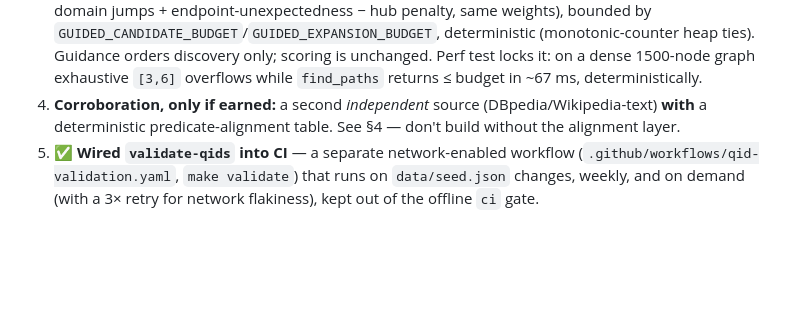
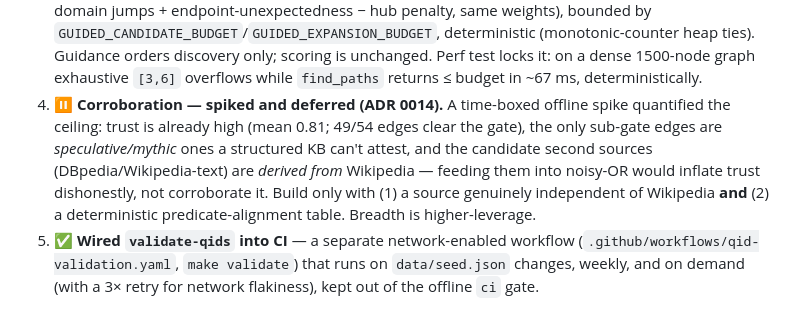
Before and after one commit to AnandKri/six-degree-bacon, a Markdown page: docs/HANDOVER.md, the part around the change. Drawn GitHub-style; blank space fills up the shorter version.

```diff
--- a/docs/HANDOVER.md
+++ b/docs/HANDOVER.md
@@ -90,8 +90,12 @@ independent source **plus** a predicate-alignment layer to pay off. Merge's real
    `GUIDED_CANDIDATE_BUDGET`/`GUIDED_EXPANSION_BUDGET`, deterministic (monotonic-counter heap ties).
    Guidance orders discovery only; scoring is unchanged. Perf test locks it: on a dense 1500-node
    graph exhaustive `[3,6]` overflows while `find_paths` returns ≤ budget in ~67 ms, deterministically.
-4. **Corroboration, only if earned:** a second *independent* source (DBpedia/Wikipedia-text) **with**
-   a deterministic predicate-alignment table. See §4 — don't build without the alignment layer.
+4. ⏸️ **Corroboration — spiked and deferred (ADR 0014).** A time-boxed offline spike quantified the
+   ceiling: trust is already high (mean 0.81; 49/54 edges clear the gate), the only sub-gate edges are
+   *speculative/mythic* ones a structured KB can't attest, and the candidate second sources
+   (DBpedia/Wikipedia-text) are *derived from* Wikipedia — feeding them into noisy-OR would inflate
+   trust dishonestly, not corroborate it. Build only with (1) a source genuinely independent of
+   Wikipedia **and** (2) a deterministic predicate-alignment table. Breadth is higher-leverage.
 5. ✅ **Wired `validate-qids` into CI** — a separate network-enabled workflow
    (`.github/workflows/qid-validation.yaml`, `make validate`) that runs on `data/seed.json` changes,
    weekly, and on demand (with a 3× retry for network flakiness), kept out of the offline `ci` gate.
```
Also changed, not shown: CLAUDE.md (+2 -2 lines), docs/adr/0014-corroboration-spike.md (added, +53 -0 lines).
